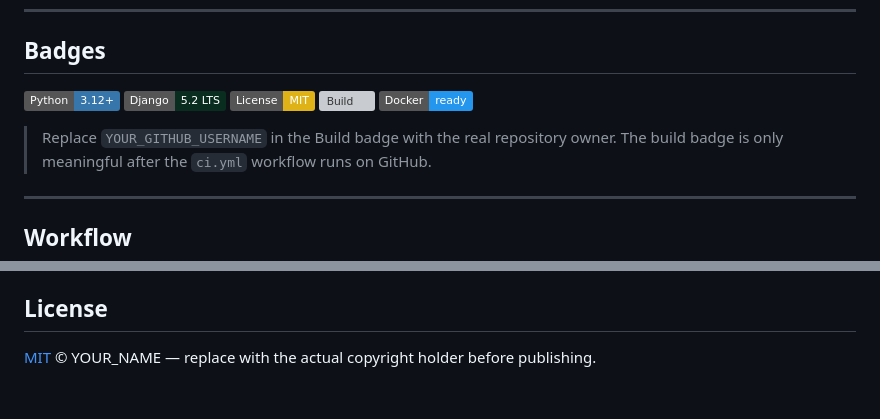
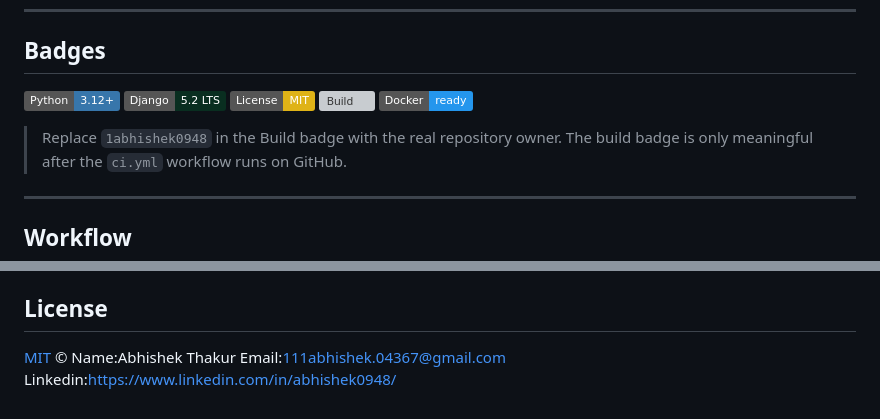
Before and after one commit to 1abhishek0948/Ai-Web-Doctor, a Markdown page: README.md, 2 parts joined by grey strips. Drawn GitHub-style; badges without logos; grey boxes are pictures that could not be loaded.

Commit message:
Fix Build badge and add author details in README
Updated README with correct GitHub username and added author information.

```diff
--- a/README.md
+++ b/README.md
@@ -21,6 +21,6 @@ objectively **verifies** whether a fix actually solved the detected problem.
 [![Docker](https://img.shields.io/badge/Docker-ready-2496ED?logo=docker&logoColor=white)](docker-compose.yml)
 
-> Replace `YOUR_GITHUB_USERNAME` in the Build badge with the real repository owner.
+> Replace `1abhishek0948` in the Build badge with the real repository owner.
 > The build badge is only meaningful after the `ci.yml` workflow runs on GitHub.
 
 ---
@@ -388,4 +388,7 @@ deterministic-first design principle, and make sure `python manage.py test` pass
 
 ## License
 
-[MIT](LICENSE) © YOUR_NAME — replace with the actual copyright holder before publishing.
+[MIT](LICENSE) ©
+Name:Abhishek Thakur
+Email:111abhishek.04367@gmail.com
+Linkedin:https://www.linkedin.com/in/abhishek0948/
```
Also changed, not shown: other parts of README.md (+1 -1 lines).
